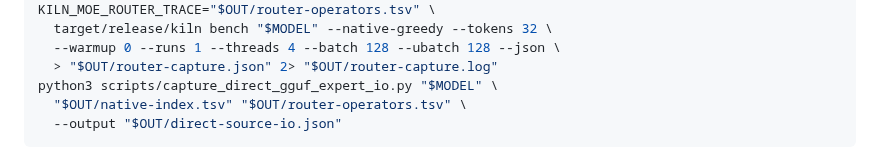
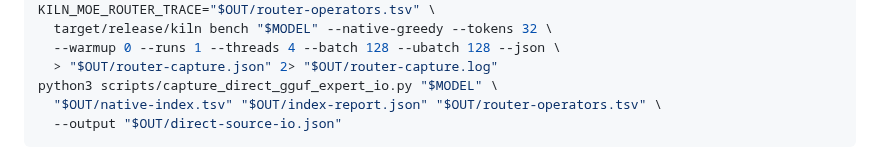
Before and after one commit to andreipath26/KILN, a Markdown page: docs/phase5-streaming.md, the part around the change. Drawn GitHub-style.

Commit message:
docs(phase5): pass verified source report to replay tool

````diff
--- a/docs/phase5-streaming.md
+++ b/docs/phase5-streaming.md
@@ -67,7 +67,7 @@ KILN_MOE_ROUTER_TRACE="$OUT/router-operators.tsv" \
   --warmup 0 --runs 1 --threads 4 --batch 128 --ubatch 128 --json \
   > "$OUT/router-capture.json" 2> "$OUT/router-capture.log"
 python3 scripts/capture_direct_gguf_expert_io.py "$MODEL" \
-  "$OUT/native-index.tsv" "$OUT/router-operators.tsv" \
+  "$OUT/native-index.tsv" "$OUT/index-report.json" "$OUT/router-operators.tsv" \
   --output "$OUT/direct-source-io.json"
 ```
 
````
